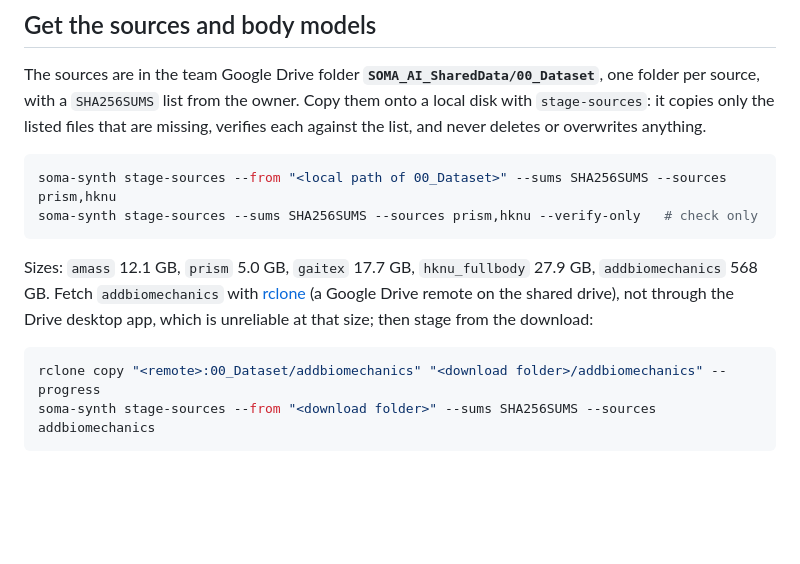
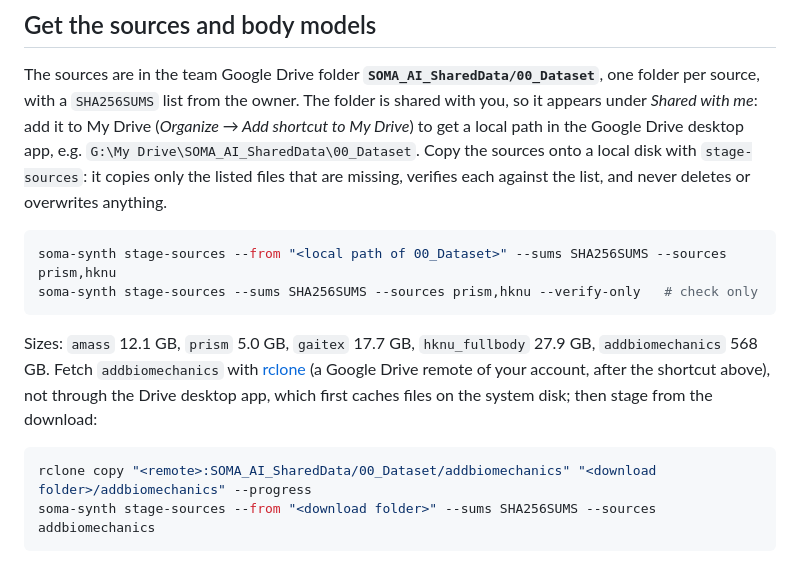
Before and after one commit to JeongHyunho/soma-synth, a Markdown page: README.md, the part around the change. GitHub-like rendering; blank space fills up the shorter version.

Commit message:
Say how a shared Drive folder gets a local path

````diff
--- a/README.md
+++ b/README.md
@@ -63,8 +63,11 @@ export SOMA_DATA_ROOT="$HOME/soma_data"         # put it in ~/.zshrc or ~/.bashr
 ## Get the sources and body models
 
 The sources are in the team Google Drive folder **`SOMA_AI_SharedData/00_Dataset`**, one folder per source,
-with a `SHA256SUMS` list from the owner. Copy them onto a local disk with `stage-sources`: it copies only
-the listed files that are missing, verifies each against the list, and never deletes or overwrites anything.
+with a `SHA256SUMS` list from the owner. The folder is shared with you, so it appears under *Shared with me*:
+add it to My Drive (*Organize → Add shortcut to My Drive*) to get a local path in the Google Drive desktop app,
+e.g. `G:\My Drive\SOMA_AI_SharedData\00_Dataset`. Copy the sources onto a local disk with `stage-sources`: it
+copies only the listed files that are missing, verifies each against the list, and never deletes or
+overwrites anything.
 
 ```bash
 soma-synth stage-sources --from "<local path of 00_Dataset>" --sums SHA256SUMS --sources prism,hknu
@@ -72,11 +75,12 @@ soma-synth stage-sources --sums SHA256SUMS --sources prism,hknu --verify-only
 ```
 
 Sizes: `amass` 12.1 GB, `prism` 5.0 GB, `gaitex` 17.7 GB, `hknu_fullbody` 27.9 GB, `addbiomechanics` 568 GB.
-Fetch `addbiomechanics` with [rclone](https://rclone.org) (a Google Drive remote on the shared drive), not
-through the Drive desktop app, which is unreliable at that size; then stage from the download:
+Fetch `addbiomechanics` with [rclone](https://rclone.org) (a Google Drive remote of your account, after the
+shortcut above), not through the Drive desktop app, which first caches files on the system disk; then stage
+from the download:
 
 ```bash
-rclone copy "<remote>:00_Dataset/addbiomechanics" "<download folder>/addbiomechanics" --progress
+rclone copy "<remote>:SOMA_AI_SharedData/00_Dataset/addbiomechanics" "<download folder>/addbiomechanics" --progress
 soma-synth stage-sources --from "<download folder>" --sums SHA256SUMS --sources addbiomechanics
 ```
 
````
